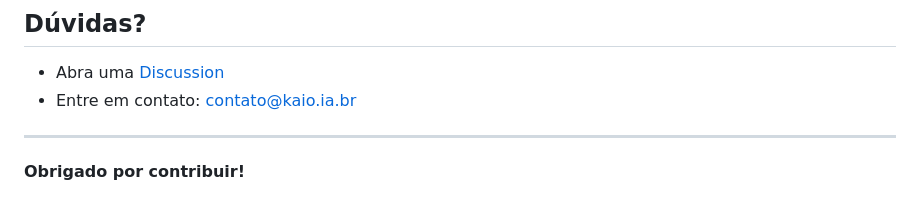
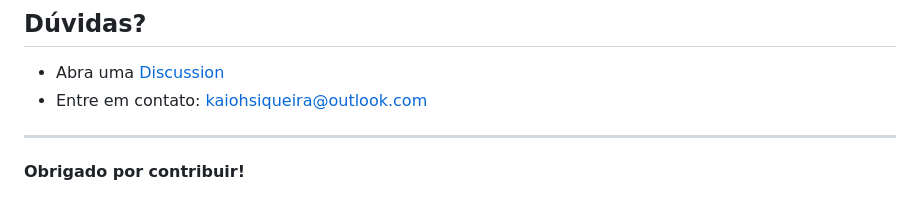
Before and after one commit to KaioH3/kaio-portfolio, a Markdown page: CONTRIBUTING.md, the part around the change. GitHub-like rendering.

```diff
--- a/CONTRIBUTING.md
+++ b/CONTRIBUTING.md
@@ -238,7 +238,7 @@ python -m cProfile -o profile.stats app/main.py
 ## Dúvidas?
 
 - Abra uma [Discussion](https://github.com/KaioH3/kaio-portfolio/discussions)
-- Entre em contato: contato@kaio.ia.br
+- Entre em contato: kaiohsiqueira@outlook.com
 
 ---
 
```
Also changed, not shown: README.md (+2 -2 lines).
